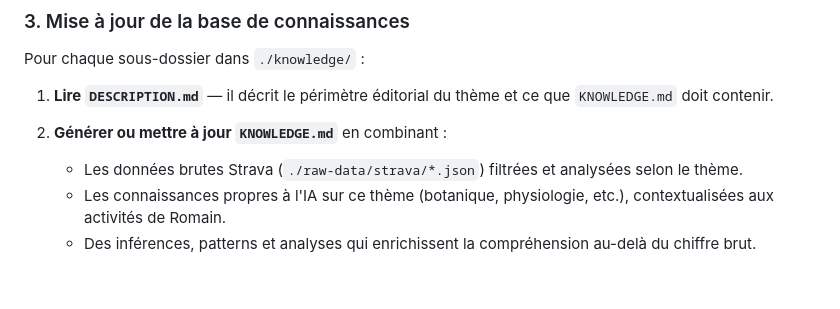
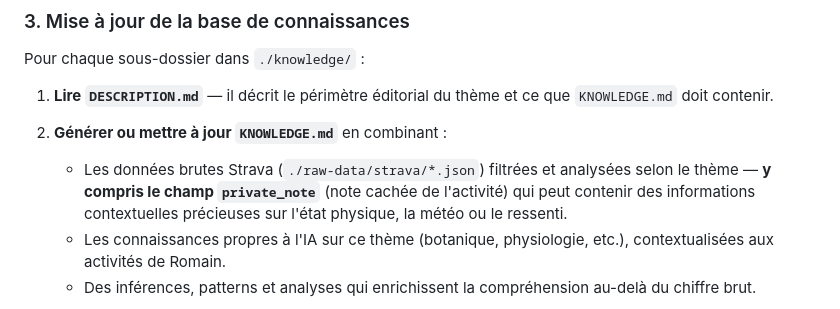
Before and after one commit to ol-mainro/activity-coach, a Markdown page: .claude/commands/regenerate-artefacts.md, the part around the change. GitHub-like rendering; blank space fills up the shorter version.

Commit message:
Skill regenerate-artefacts : explorer les notes cachées (private_note)
https://claude.ai/code/session_019suLtC2YMwj4npg1Porz8B

```diff
--- a/.claude/commands/regenerate-artefacts.md
+++ b/.claude/commands/regenerate-artefacts.md
@@ -33,7 +33,7 @@ Pour chaque sous-dossier dans `./knowledge/` :
 1. **Lire `DESCRIPTION.md`** — il décrit le périmètre éditorial du thème et ce que `KNOWLEDGE.md` doit contenir.
 
 2. **Générer ou mettre à jour `KNOWLEDGE.md`** en combinant :
-   - Les données brutes Strava (`./raw-data/strava/*.json`) filtrées et analysées selon le thème.
+   - Les données brutes Strava (`./raw-data/strava/*.json`) filtrées et analysées selon le thème — **y compris le champ `private_note`** (note cachée de l'activité) qui peut contenir des informations contextuelles précieuses sur l'état physique, la météo ou le ressenti.
    - Les connaissances propres à l'IA sur ce thème (botanique, physiologie, etc.), contextualisées aux activités de Romain.
    - Des inférences, patterns et analyses qui enrichissent la compréhension au-delà du chiffre brut.
 
```
